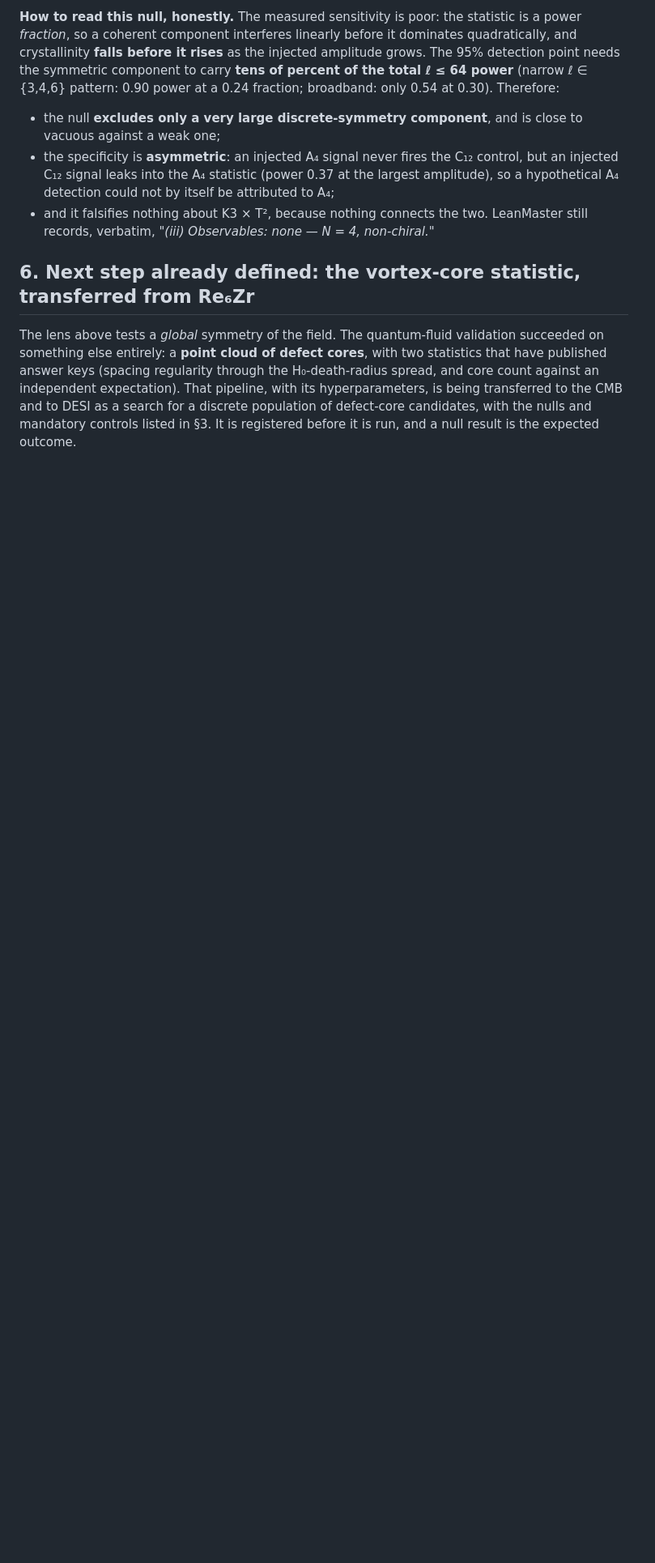
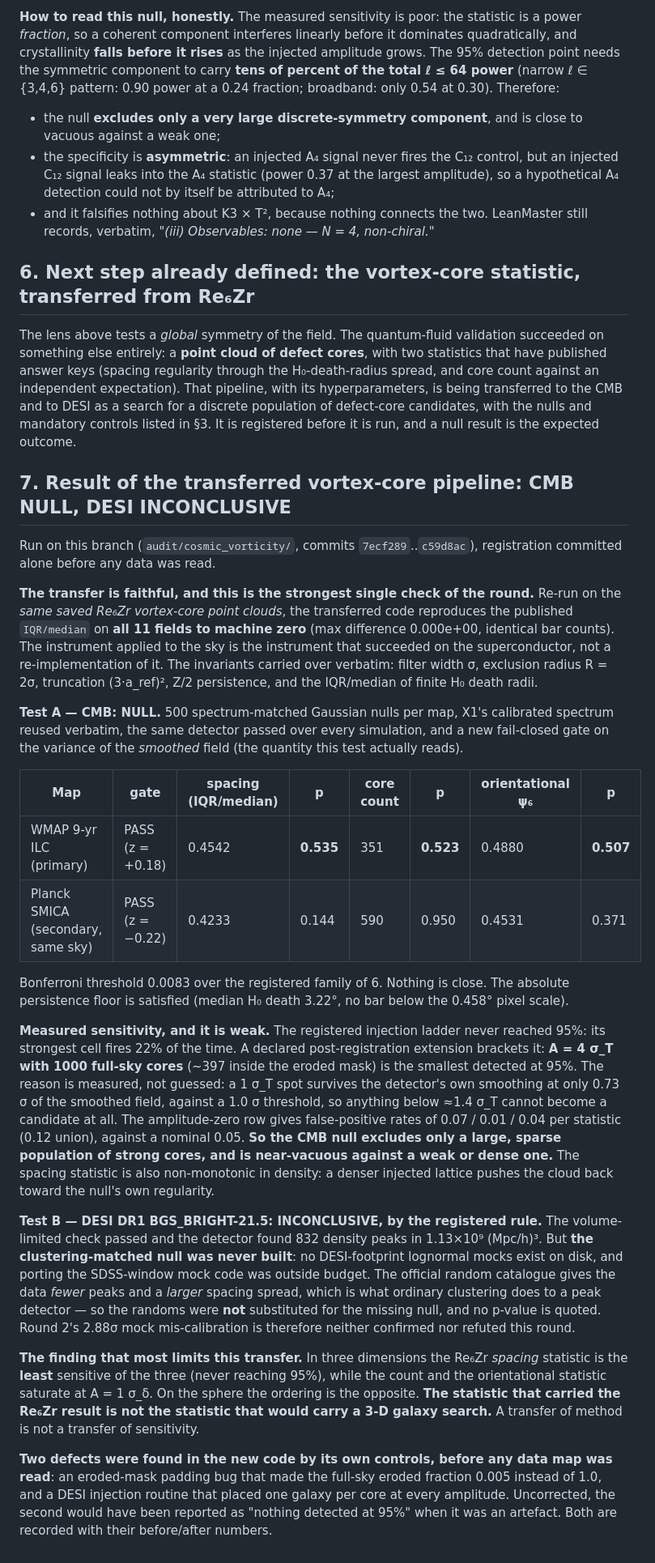
Before and after one commit to xaviercallens/SocrateAI-Scientific-DualScaleSimulator, a Markdown page: audit/FLUID_TO_COSMOLOGY_BRIDGE.md, the part around the change. Shown at 81% size. GitHub-like rendering; blank space fills up the shorter version.

Commit message:
audit(bridge): section 7 — transferred vortex-core pipeline reproduces Re6Zr to machine zero; CMB NULL (WMAP p 0.51-0.54) with measured weak sensitivity; DESI INCONCLUSIVE (clustering-matched null not built); the Re6Zr spacing statistic does not transfer to 3-D
Co-Authored-By: Claude Opus 5 (1M context) <noreply@anthropic.com>

```diff
--- a/audit/FLUID_TO_COSMOLOGY_BRIDGE.md
+++ b/audit/FLUID_TO_COSMOLOGY_BRIDGE.md
@@ -98,3 +98,27 @@ Nothing approaches the 0.0125 threshold. The two maps are the same sky and are n
 ## 6. Next step already defined: the vortex-core statistic, transferred from Re₆Zr
 
 The lens above tests a *global* symmetry of the field. The quantum-fluid validation succeeded on something else entirely: a **point cloud of defect cores**, with two statistics that have published answer keys (spacing regularity through the H₀-death-radius spread, and core count against an independent expectation). That pipeline, with its hyperparameters, is being transferred to the CMB and to DESI as a search for a discrete population of defect-core candidates, with the nulls and mandatory controls listed in §3. It is registered before it is run, and a null result is the expected outcome.
+
+## 7. Result of the transferred vortex-core pipeline: CMB NULL, DESI INCONCLUSIVE
+
+Run on this branch (`audit/cosmic_vorticity/`, commits `7ecf289`..`c59d8ac`), registration committed alone before any data was read.
+
+**The transfer is faithful, and this is the strongest single check of the round.** Re-run on the *same saved Re₆Zr vortex-core point clouds*, the transferred code reproduces the published `IQR/median` on **all 11 fields to machine zero** (max difference 0.000e+00, identical bar counts). The instrument applied to the sky is the instrument that succeeded on the superconductor, not a re-implementation of it. The invariants carried over verbatim: filter width σ, exclusion radius R = 2σ, truncation (3·a_ref)², Z/2 persistence, and the IQR/median of finite H₀ death radii.
+
+**Test A — CMB: NULL.** 500 spectrum-matched Gaussian nulls per map, X1's calibrated spectrum reused verbatim, the same detector passed over every simulation, and a new fail-closed gate on the variance of the *smoothed* field (the quantity this test actually reads).
+
+| Map | gate | spacing (IQR/median) | p | core count | p | orientational ψ₆ | p |
+|---|---|---|---|---|---|---|---|
+| WMAP 9-yr ILC (primary) | PASS (z = +0.18) | 0.4542 | **0.535** | 351 | **0.523** | 0.4880 | **0.507** |
+| Planck SMICA (secondary, same sky) | PASS (z = −0.22) | 0.4233 | 0.144 | 590 | 0.950 | 0.4531 | 0.371 |
+
+Bonferroni threshold 0.0083 over the registered family of 6. Nothing is close. The absolute persistence floor is satisfied (median H₀ death 3.22°, no bar below the 0.458° pixel scale).
+
+**Measured sensitivity, and it is weak.** The registered injection ladder never reached 95%: its strongest cell fires 22% of the time. A declared post-registration extension brackets it: **A = 4 σ_T with 1000 full-sky cores** (~397 inside the eroded mask) is the smallest detected at 95%. The reason is measured, not guessed: a 1 σ_T spot survives the detector's own smoothing at only 0.73 σ of the smoothed field, against a 1.0 σ threshold, so anything below ≈1.4 σ_T cannot become a candidate at all. The amplitude-zero row gives false-positive rates of 0.07 / 0.01 / 0.04 per statistic (0.12 union), against a nominal 0.05.
+**So the CMB null excludes only a large, sparse population of strong cores, and is near-vacuous against a weak or dense one.** The spacing statistic is also non-monotonic in density: a denser injected lattice pushes the cloud back toward the null's own regularity.
+
+**Test B — DESI DR1 BGS_BRIGHT-21.5: INCONCLUSIVE, by the registered rule.** The volume-limited check passed and the detector found 832 density peaks in 1.13×10⁹ (Mpc/h)³. But **the clustering-matched null was never built**: no DESI-footprint lognormal mocks exist on disk, and porting the SDSS-window mock code was outside budget. The official random catalogue gives the data *fewer* peaks and a *larger* spacing spread, which is what ordinary clustering does to a peak detector — so the randoms were **not** substituted for the missing null, and no p-value is quoted. Round 2's 2.88σ mock mis-calibration is therefore neither confirmed nor refuted this round.
+
+**The finding that most limits this transfer.** In three dimensions the Re₆Zr *spacing* statistic is the **least** sensitive of the three (never reaching 95%), while the count and the orientational statistic saturate at A = 1 σ_δ. On the sphere the ordering is the opposite. **The statistic that carried the Re₆Zr result is not the statistic that would carry a 3-D galaxy search.** A transfer of method is not a transfer of sensitivity.
+
+**Two defects were found in the new code by its own controls, before any data map was read**: an eroded-mask padding bug that made the full-sky eroded fraction 0.005 instead of 1.0, and a DESI injection routine that placed one galaxy per core at every amplitude. Uncorrected, the second would have been reported as "nothing detected at 95%" when it was an artefact. Both are recorded with their before/after numbers.
```
